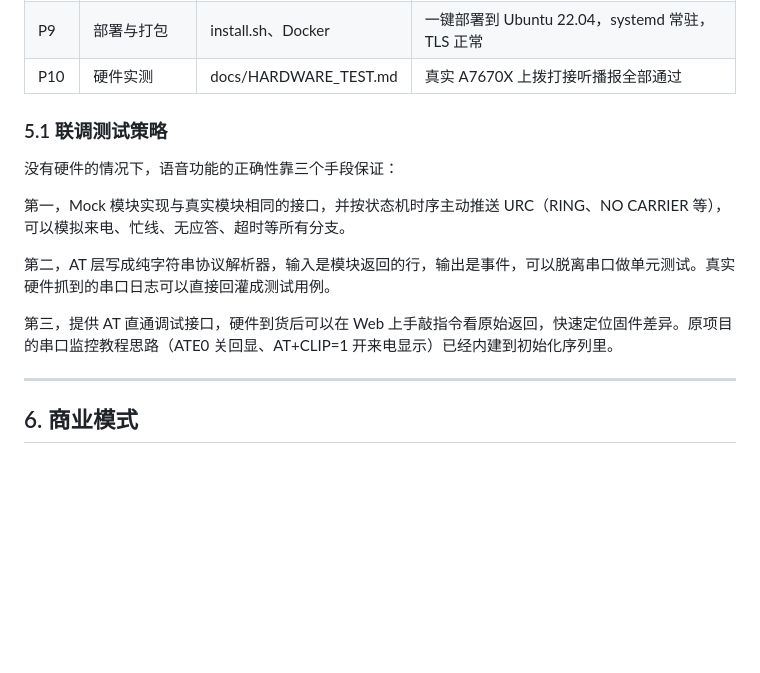
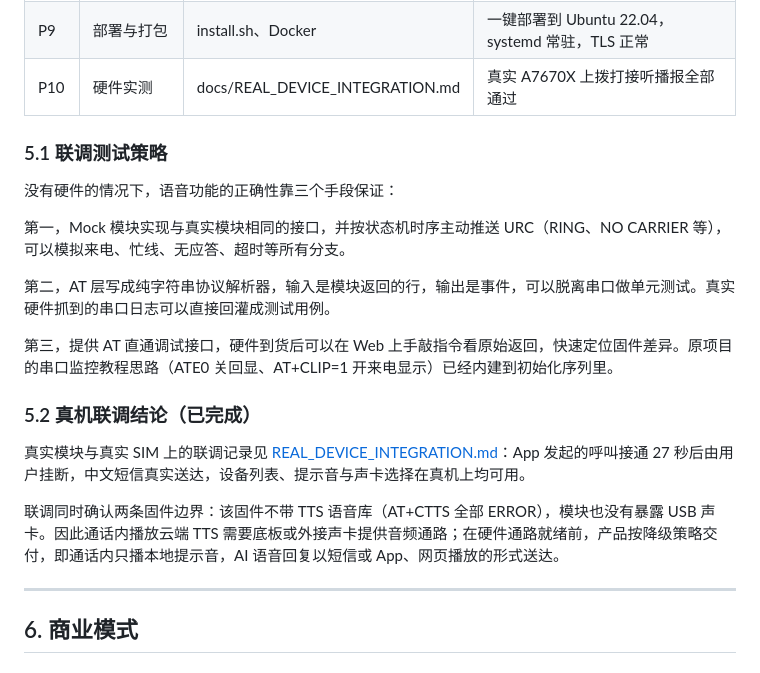
Before and after one commit to HCRXchenghong/sms-gateway, a Markdown page: docs/COMMERCIAL_PLAN.md, the part around the change. Drawn GitHub-style; blank space fills up the shorter version.

Commit message:
Record the real-device integration results and firmware limits

```diff
--- a/docs/COMMERCIAL_PLAN.md
+++ b/docs/COMMERCIAL_PLAN.md
@@ -210,7 +210,7 @@ stateDiagram-v2
 | P7 | Web 控制台扩展 | webadmin | 拨号盘、通话面板、声卡设置、AI 设置、账号管理五个页面可用 |
 | P8 | Flutter App | mobile/ | 登录、拨号盘、通话中界面、短信会话列表与详情、通讯录、设置全链路可跑 |
 | P9 | 部署与打包 | install.sh、Docker | 一键部署到 Ubuntu 22.04，systemd 常驻，TLS 正常 |
-| P10 | 硬件实测 | docs/HARDWARE_TEST.md | 真实 A7670X 上拨打接听播报全部通过 |
+| P10 | 硬件实测 | docs/REAL_DEVICE_INTEGRATION.md | 真实 A7670X 上拨打接听播报全部通过 |
 
 ### 5.1 联调测试策略
 
@@ -221,6 +221,12 @@ stateDiagram-v2
 第二，AT 层写成纯字符串协议解析器，输入是模块返回的行，输出是事件，可以脱离串口做单元测试。真实硬件抓到的串口日志可以直接回灌成测试用例。
 
 第三，提供 AT 直通调试接口，硬件到货后可以在 Web 上手敲指令看原始返回，快速定位固件差异。原项目的串口监控教程思路（ATE0 关回显、AT+CLIP=1 开来电显示）已经内建到初始化序列里。
+
+### 5.2 真机联调结论（已完成）
+
+真实模块与真实 SIM 上的联调记录见 [REAL_DEVICE_INTEGRATION.md](REAL_DEVICE_INTEGRATION.md)：App 发起的呼叫接通 27 秒后由用户挂断，中文短信真实送达，设备列表、提示音与声卡选择在真机上均可用。
+
+联调同时确认两条固件边界：该固件不带 TTS 语音库（AT+CTTS 全部 ERROR），模块也没有暴露 USB 声卡。因此通话内播放云端 TTS 需要底板或外接声卡提供音频通路；在硬件通路就绪前，产品按降级策略交付，即通话内只播本地提示音，AI 语音回复以短信或 App、网页播放的形式送达。
 
 ---
 
```
Also changed, not shown: docs/REAL_DEVICE_INTEGRATION.md (added, +105 -0 lines).
